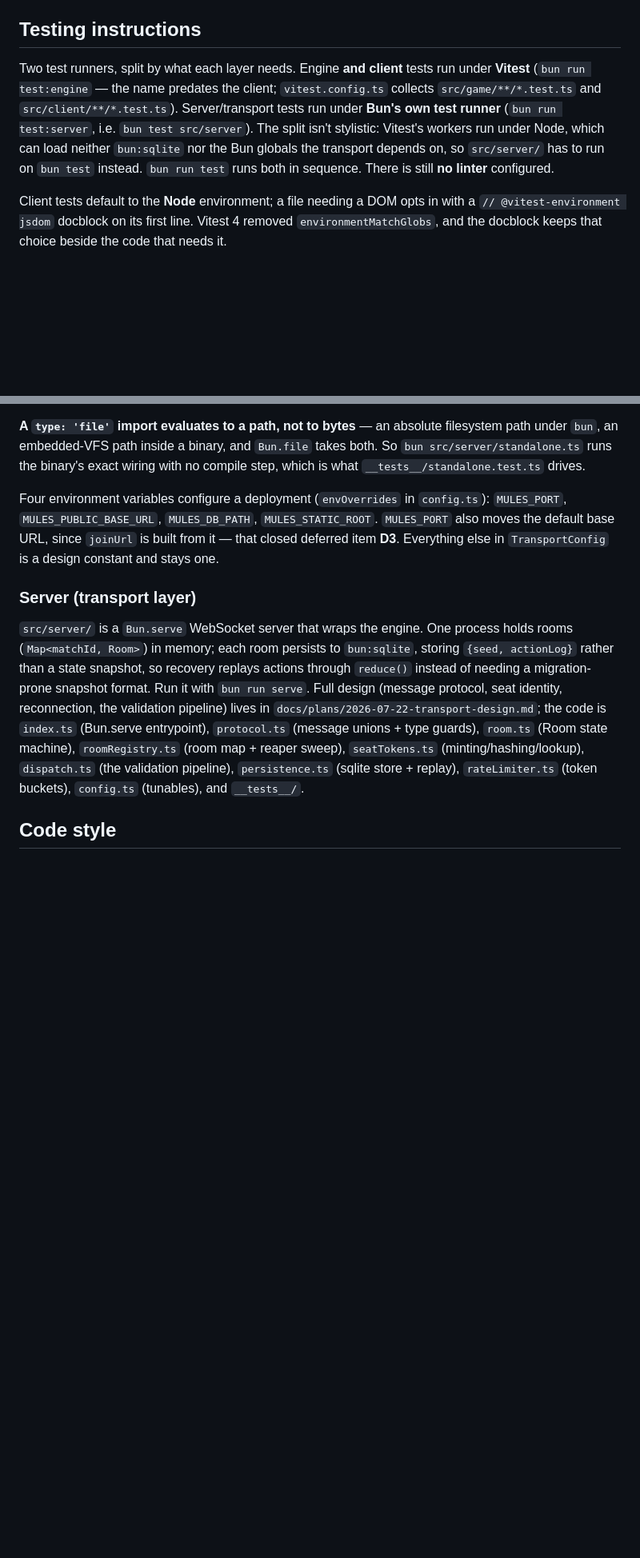
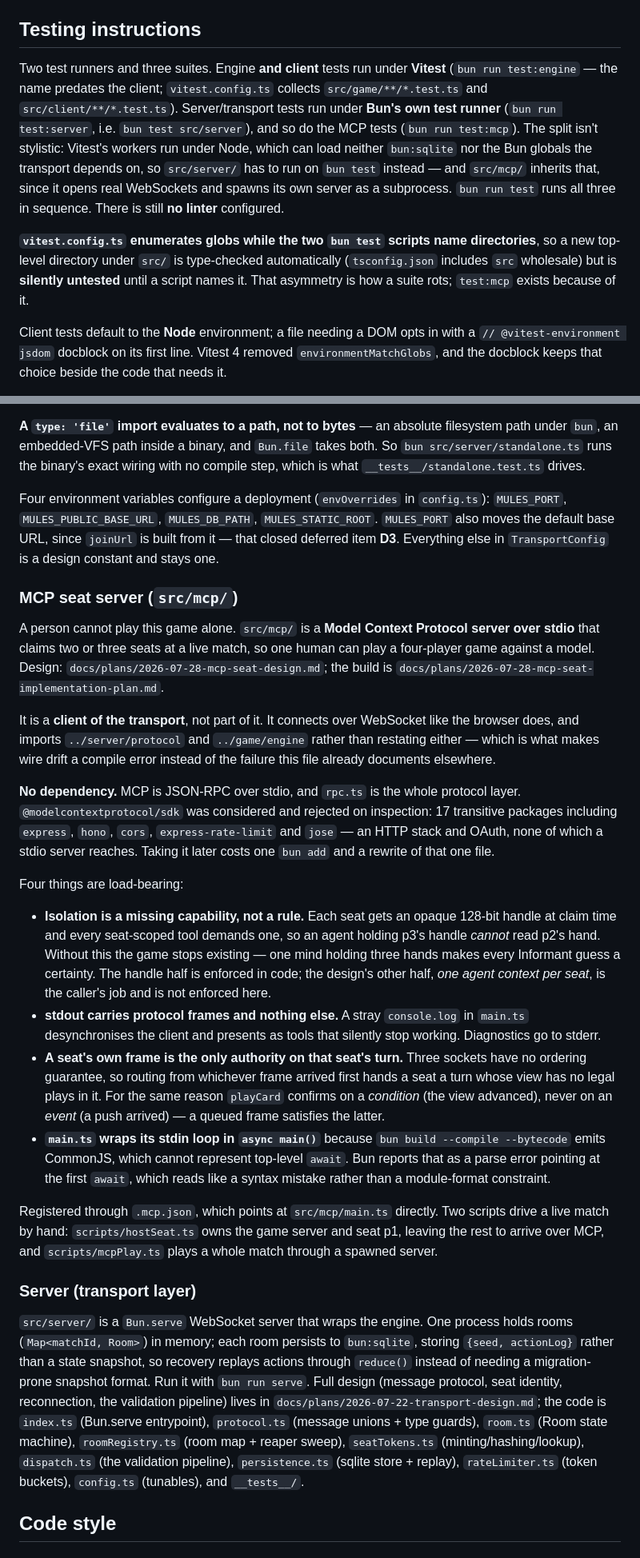
Before and after one commit to TuesdayCrowd/the-mules-court, a Markdown page: AGENTS.md, 2 parts joined by grey strips. Shown at 80% size. Rendered like a GitHub page; blank space fills up the shorter version.

Commit message:
feat: add MCP seat server for single-player matches
Add a fifth layer `src/mcp/` that implements a Model Context
Protocol server over stdio, allowing a person to play a four-player
match alone against a model. The server claims two or three seats at
a live table and acts as a client of the transport layer.

Update documentation and build scripts to reflect the new MCP layer:
add `bun run mcp` and `bun run compile:mcp` commands, and add
`bun run test:mcp` to the test suite. Update testing instructions
to clarify the three test suites and document the asymmetry between
type-checking and test discovery that requires explicit script
registration for new directories.

```diff
--- a/AGENTS.md
+++ b/AGENTS.md
@@ -95,7 +99,9 @@ The `dev`/`build` scripts first run `bun log.js <mode>`, which makes one silent,
 
 ## Testing instructions
 
-Two test runners, split by what each layer needs. Engine **and client** tests run under **Vitest** (`bun run test:engine` — the name predates the client; `vitest.config.ts` collects `src/game/**/*.test.ts` and `src/client/**/*.test.ts`). Server/transport tests run under **Bun's own test runner** (`bun run test:server`, i.e. `bun test src/server`). The split isn't stylistic: Vitest's workers run under Node, which can load neither `bun:sqlite` nor the Bun globals the transport depends on, so `src/server/` has to run on `bun test` instead. `bun run test` runs both in sequence. There is still **no linter** configured.
+Two test runners and three suites. Engine **and client** tests run under **Vitest** (`bun run test:engine` — the name predates the client; `vitest.config.ts` collects `src/game/**/*.test.ts` and `src/client/**/*.test.ts`). Server/transport tests run under **Bun's own test runner** (`bun run test:server`, i.e. `bun test src/server`), and so do the MCP tests (`bun run test:mcp`). The split isn't stylistic: Vitest's workers run under Node, which can load neither `bun:sqlite` nor the Bun globals the transport depends on, so `src/server/` has to run on `bun test` instead — and `src/mcp/` inherits that, since it opens real WebSockets and spawns its own server as a subprocess. `bun run test` runs all three in sequence. There is still **no linter** configured.
+
+**`vitest.config.ts` enumerates globs while the two `bun test` scripts name directories**, so a new top-level directory under `src/` is type-checked automatically (`tsconfig.json` includes `src` wholesale) but is **silently untested** until a script names it. That asymmetry is how a suite rots; `test:mcp` exists because of it.
 
 Client tests default to the **Node** environment; a file needing a DOM opts in with a `// @vitest-environment jsdom` docblock on its first line. Vitest 4 removed `environmentMatchGlobs`, and the docblock keeps that choice beside the code that needs it.
 
@@ -239,6 +245,53 @@ Four environment variables configure a deployment (`envOverrides` in
 `joinUrl` is built from it — that closed deferred item **D3**. Everything else in
 `TransportConfig` is a design constant and stays one.
 
+### MCP seat server (`src/mcp/`)
+
+A person cannot play this game alone. `src/mcp/` is a **Model Context Protocol
+server over stdio** that claims two or three seats at a live match, so one human
+can play a four-player game against a model. Design:
+`docs/plans/2026-07-28-mcp-seat-design.md`; the build is
+`docs/plans/2026-07-28-mcp-seat-implementation-plan.md`.
+
+It is a **client of the transport**, not part of it. It connects over WebSocket
+like the browser does, and imports `../server/protocol` and `../game/engine`
+rather than restating either — which is what makes wire drift a compile error
+instead of the failure this file already documents elsewhere.
+
+**No dependency.** MCP is JSON-RPC over stdio, and `rpc.ts` is the whole
+protocol layer. `@modelcontextprotocol/sdk` was considered and rejected on
+inspection: 17 transitive packages including `express`, `hono`, `cors`,
+`express-rate-limit` and `jose` — an HTTP stack and OAuth, none of which a
+stdio server reaches. Taking it later costs one `bun add` and a rewrite of that
+one file.
+
+Four things are load-bearing:
+
+- **Isolation is a missing capability, not a rule.** Each seat gets an opaque
+  128-bit handle at claim time and every seat-scoped tool demands one, so an
+  agent holding p3's handle *cannot* read p2's hand. Without this the game stops
+  existing — one mind holding three hands makes every Informant guess a
+  certainty. The handle half is enforced in code; the design's other half, *one
+  agent context per seat*, is the caller's job and is not enforced here.
+- **stdout carries protocol frames and nothing else.** A stray `console.log` in
+  `main.ts` desynchronises the client and presents as tools that silently stop
+  working. Diagnostics go to stderr.
+- **A seat's own frame is the only authority on that seat's turn.** Three
+  sockets have no ordering guarantee, so routing from whichever frame arrived
+  first hands a seat a turn whose view has no legal plays in it. For the same
+  reason `playCard` confirms on a *condition* (the view advanced), never on an
+  *event* (a push arrived) — a queued frame satisfies the latter.
+- **`main.ts` wraps its stdin loop in `async main()`** because
+  `bun build --compile --bytecode` emits CommonJS, which cannot represent
+  top-level `await`. Bun reports that as a parse error pointing at the first
+  `await`, which reads like a syntax mistake rather than a module-format
+  constraint.
+
+Registered through `.mcp.json`, which points at `src/mcp/main.ts` directly. Two
+scripts drive a live match by hand: `scripts/hostSeat.ts` owns the game server
+and seat p1, leaving the rest to arrive over MCP, and `scripts/mcpPlay.ts`
+plays a whole match through a spawned server.
+
 ### Server (transport layer)
 
 `src/server/` is a `Bun.serve` WebSocket server that wraps the engine. One process holds rooms (`Map<matchId, Room>`) in memory; each room persists to `bun:sqlite`, storing `{seed, actionLog}` rather than a state snapshot, so recovery replays actions through `reduce()` instead of needing a migration-prone snapshot format. Run it with `bun run serve`. Full design (message protocol, seat identity, reconnection, the validation pipeline) lives in `docs/plans/2026-07-22-transport-design.md`; the code is `index.ts` (Bun.serve entrypoint), `protocol.ts` (message unions + type guards), `room.ts` (Room state machine), `roomRegistry.ts` (room map + reaper sweep), `seatTokens.ts` (minting/hashing/lookup), `dispatch.ts` (the validation pipeline), `persistence.ts` (sqlite store + replay), `rateLimiter.ts` (token buckets), `config.ts` (tunables), and `__tests__/`.
```
Also changed, not shown: other parts of AGENTS.md (+5 -1 lines).
